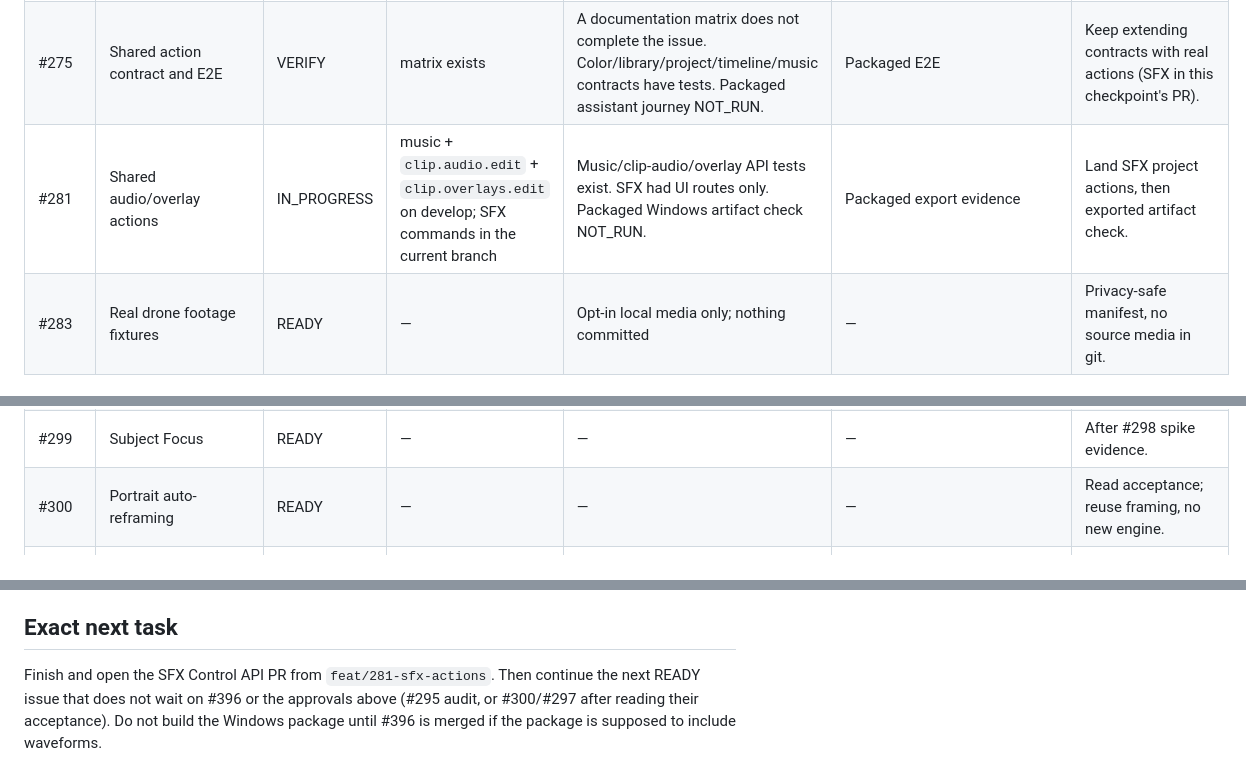
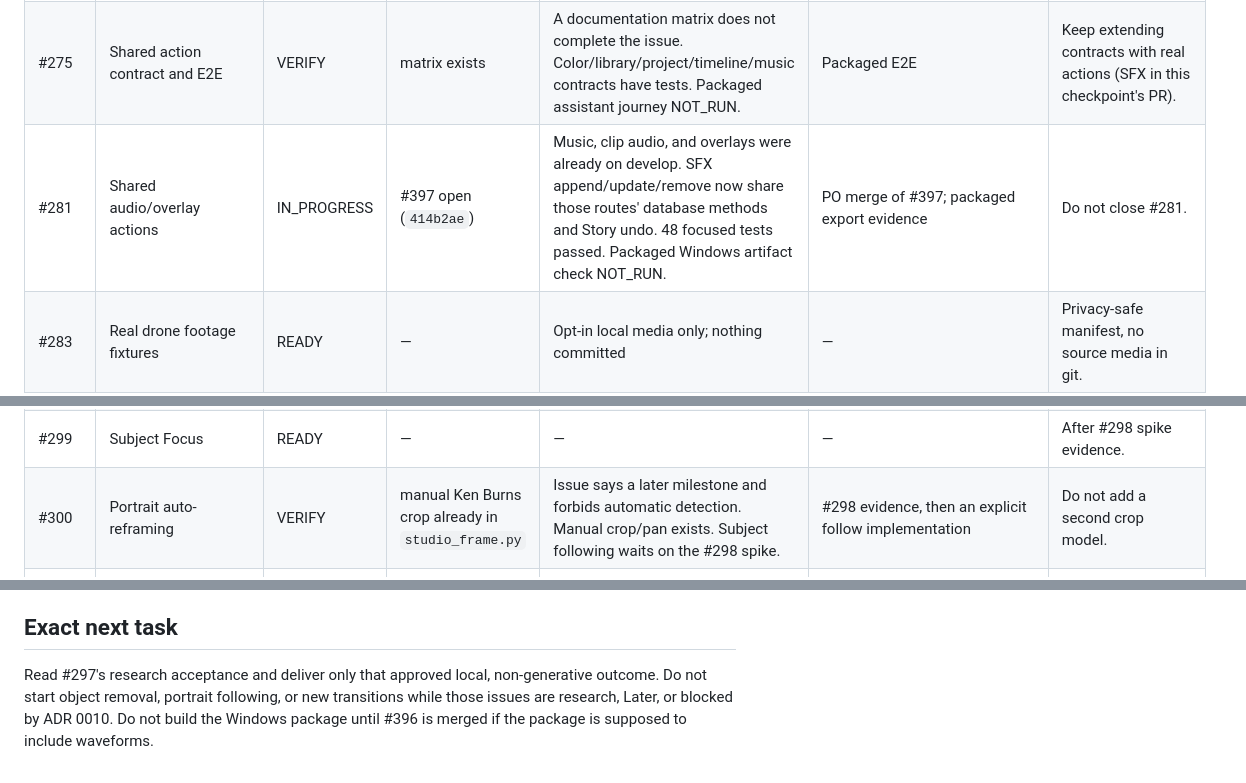
Before and after one commit to Magehawks/orga-drone, a Markdown page: docs/planning/execution-checkpoint-240.md, 3 parts joined by grey strips. Drawn GitHub-style.

Commit message:
docs(planning): record the open SFX action pull request in the 2.4.0 checkpoint
The inventory now points at PR 397 and the next research issue so a resumed session does not repeat the shared-action work.

```diff
--- a/docs/planning/execution-checkpoint-240.md
+++ b/docs/planning/execution-checkpoint-240.md
@@ -17,7 +17,7 @@ is not acceptance.
 | #273 | Secure pairing | BLOCKED | — | Production pairing not started | Security-architecture approval before production implementation. Bounded spike is the only allowed step. | Do not implement production pairing. |
 | #274 | Connect assistant settings UX | BLOCKED | — | — | Depends on #273 approval | Wait. |
 | #275 | Shared action contract and E2E | VERIFY | matrix exists | A documentation matrix does not complete the issue. Color/library/project/timeline/music contracts have tests. Packaged assistant journey NOT_RUN. | Packaged E2E | Keep extending contracts with real actions (SFX in this checkpoint's PR). |
-| #281 | Shared audio/overlay actions | IN_PROGRESS | music + `clip.audio.edit` + `clip.overlays.edit` on develop; SFX commands in the current branch | Music/clip-audio/overlay API tests exist. SFX had UI routes only. Packaged Windows artifact check NOT_RUN. | Packaged export evidence | Land SFX project actions, then exported artifact check. |
+| #281 | Shared audio/overlay actions | IN_PROGRESS | #397 open (`414b2ae`) | Music, clip audio, and overlays were already on develop. SFX append/update/remove now share those routes' database methods and Story undo. 48 focused tests passed. Packaged Windows artifact check NOT_RUN. | PO merge of #397; packaged export evidence | Do not close #281. |
 | #283 | Real drone footage fixtures | READY | — | Opt-in local media only; nothing committed | — | Privacy-safe manifest, no source media in git. |
 | #284 | Parallel development and release gates | READY | — | — | — | After packaged E2E evidence. |
 | #293 | Open Media Journey acceptance | VERIFY | #387 merged | API + synthetic evidence. Packaged EXE journey NOT_RUN. | Packaged dispatch | Do not close on unit tests. |
@@ -26,7 +26,7 @@ is not acceptance.
 | #297 | Local object removal | READY | — | Research/feasibility unless the issue text is an implementation | — | Read acceptance before any code. |
 | #298 | Local motion tracking | VERIFY | spike approved | Bounded OpenCV feasibility only. Not a shipping tracker. | — | Deliver spike evidence, do not ship a tracker. |
 | #299 | Subject Focus | READY | — | — | — | After #298 spike evidence. |
-| #300 | Portrait auto-reframing | READY | — | — | — | Read acceptance; reuse framing, no new engine. |
+| #300 | Portrait auto-reframing | VERIFY | manual Ken Burns crop already in `studio_frame.py` | Issue says a later milestone and forbids automatic detection. Manual crop/pan exists. Subject following waits on the #298 spike. | #298 evidence, then an explicit follow implementation | Do not add a second crop model. |
 | #301 | Drone-friendly transitions | VERIFY | #390 discovery merged | Discovery GO for blur dissolve + soft directional wipe. Luma wipe and zoom/spin are NO-GO for V1. ADR 0010 still says wipes stay Later. | ADR 0010 amendment or an explicit implementation approval before shipping new types | Do not ship transitions against ADR 0010. |
 | #302 | Dehaze alternatives | BLOCKED | — | FFmpeg-only dehaze is NO-GO | A feasible local alternative still has to be chosen | Do not claim a shipping dehaze. |
 | #317 | Windows RC/MOTW | READY | — | NOT_RUN | Release approval | Maintainer step. Do not publish. |
@@ -65,4 +66,4 @@ is not acceptance.
 
 ## Exact next task
 
-Finish and open the SFX Control API PR from `feat/281-sfx-actions`. Then continue the next READY issue that does not wait on #396 or the approvals above (#295 audit, or #300/#297 after reading their acceptance). Do not build the Windows package until #396 is merged if the package is supposed to include waveforms.
+Read #297's research acceptance and deliver only that approved local, non-generative outcome. Do not start object removal, portrait following, or new transitions while those issues are research, Later, or blocked by ADR 0010. Do not build the Windows package until #396 is merged if the package is supposed to include waveforms.
```
Also changed, not shown: other parts of docs/planning/execution-checkpoint-240.md (+1 -0 lines).
